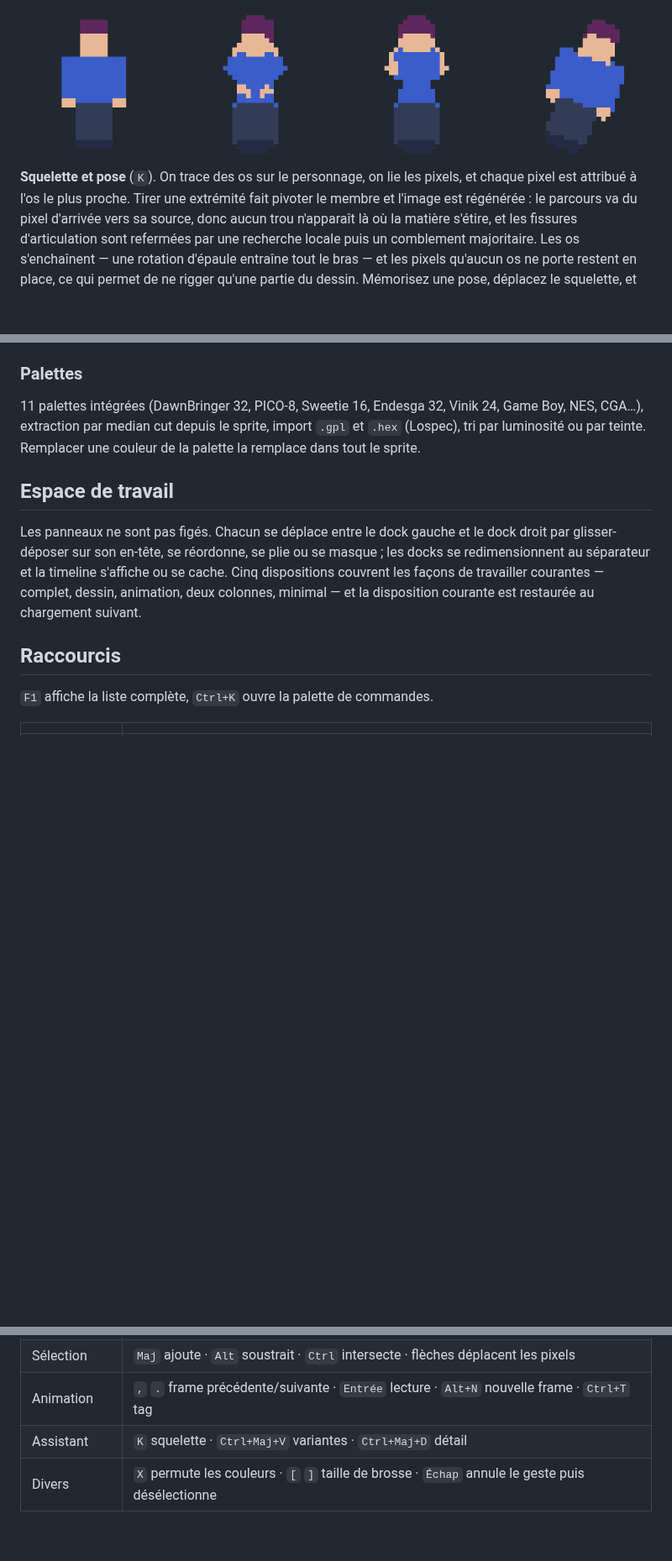
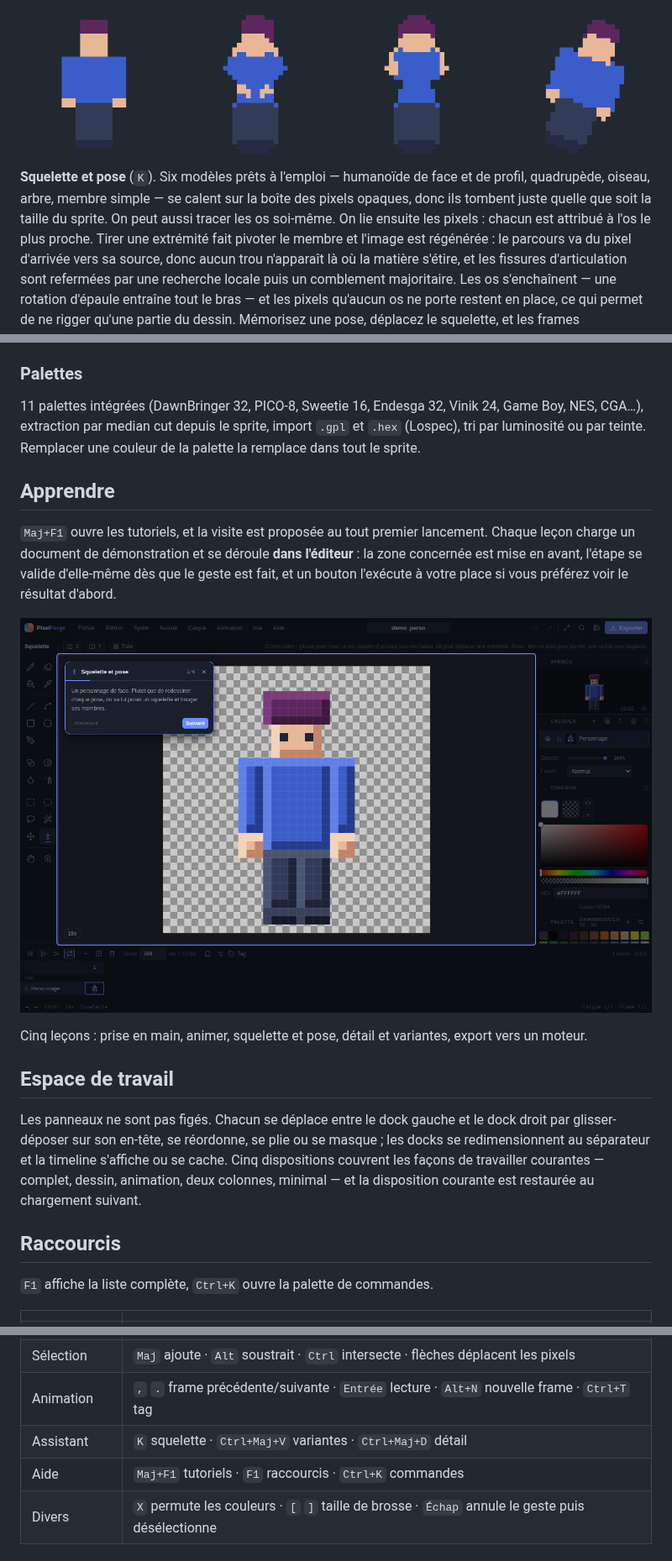
Before and after one commit to jules-crevoisier/sprite, a Markdown page: README.md, 3 parts joined by grey strips. Shown at 84% size. GitHub-like rendering; pictures changed too: docs/tutoriel.png (added); blank space fills up the shorter version.

```diff
--- a/README.md
+++ b/README.md
@@ -137,8 +137,11 @@ peau, un feuillage sont chacun une famille.
 
 ![Un personnage au repos puis posé par le squelette](docs/rig.png)
 
-**Squelette et pose** (`K`). On trace des os sur le personnage, on lie les
-pixels, et chaque pixel est attribué à l'os le plus proche. Tirer une
+**Squelette et pose** (`K`). Six modèles prêts à l'emploi — humanoïde de face
+et de profil, quadrupède, oiseau, arbre, membre simple — se calent sur la
+boîte des pixels opaques, donc ils tombent juste quelle que soit la taille du
+sprite. On peut aussi tracer les os soi-même. On lie ensuite les
+pixels : chacun est attribué à l'os le plus proche. Tirer une
 extrémité fait pivoter le membre et l'image est régénérée : le parcours va
 du pixel d'arrivée vers sa source, donc aucun trou n'apparaît là où la
 matière s'étire, et les fissures d'articulation sont refermées par une
@@ -209,6 +212,19 @@ frames en indiquant la taille des cases, l'espacement et la marge.
 `.gpl` et `.hex` (Lospec), tri par luminosité ou par teinte. Remplacer une
 couleur de la palette la remplace dans tout le sprite.
 
+## Apprendre
+
+`Maj+F1` ouvre les tutoriels, et la visite est proposée au tout premier
+lancement. Chaque leçon charge un document de démonstration et se déroule
+**dans l'éditeur** : la zone concernée est mise en avant, l'étape se valide
+d'elle-même dès que le geste est fait, et un bouton l'exécute à votre place
+si vous préférez voir le résultat d'abord.
+
+![Une leçon en cours dans l'éditeur](docs/tutoriel.png)
+
+Cinq leçons : prise en main, animer, squelette et pose, détail et variantes,
+export vers un moteur.
+
 ## Espace de travail
 
 Les panneaux ne sont pas figés. Chacun se déplace entre le dock gauche et le
@@ -230,6 +246,7 @@ courante est restaurée au chargement suivant.
 | Sélection | `Maj` ajoute · `Alt` soustrait · `Ctrl` intersecte · flèches déplacent les pixels |
 | Animation | `,` `.` frame précédente/suivante · `Entrée` lecture · `Alt+N` nouvelle frame · `Ctrl+T` tag |
 | Assistant | `K` squelette · `Ctrl+Maj+V` variantes · `Ctrl+Maj+D` détail |
+| Aide | `Maj+F1` tutoriels · `F1` raccourcis · `Ctrl+K` commandes |
 | Divers | `X` permute les couleurs · `[` `]` taille de brosse · `Échap` annule le geste puis désélectionne |
 
 ## Sous le capot
```
Also changed, not shown: 11 other files.
